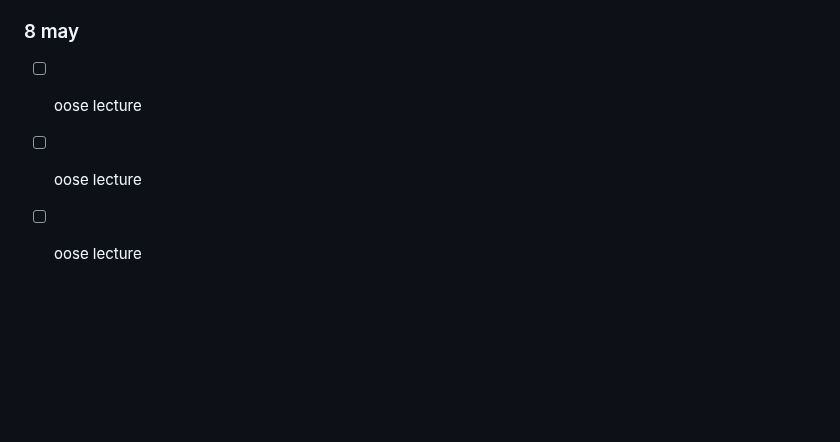
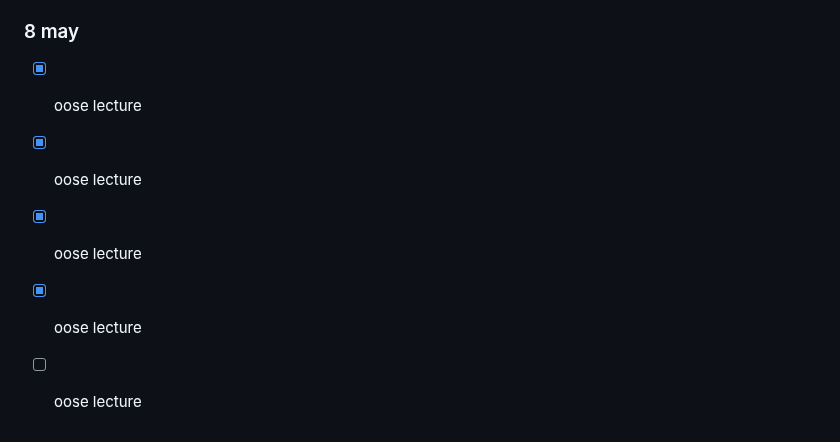
Before and after one commit to Khair9/Year-2-CompSci-Notes, a Markdown page: README.md, the part around the change. GitHub-like rendering; blank space fills up the shorter version.

```diff
--- a/README.md
+++ b/README.md
@@ -172,6 +172,8 @@
 - [ ] oose lecture
 - [ ] oose lecture
 ### 8 may
+- [x] oose lecture
+- [x] oose lecture
+- [x] oose lecture
+- [x] oose lecture
 - [ ] oose lecture
-- [ ] oose lecture
-- [ ] oose lecture
```
